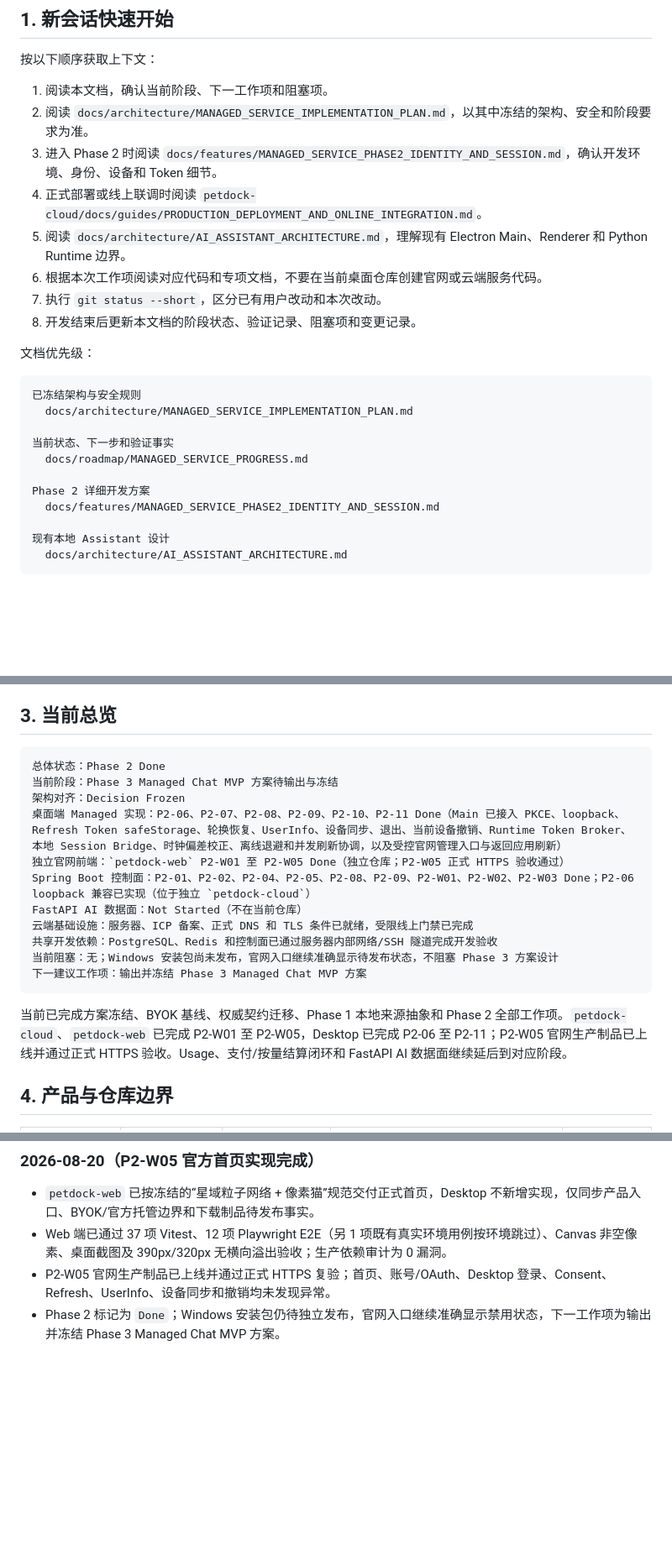
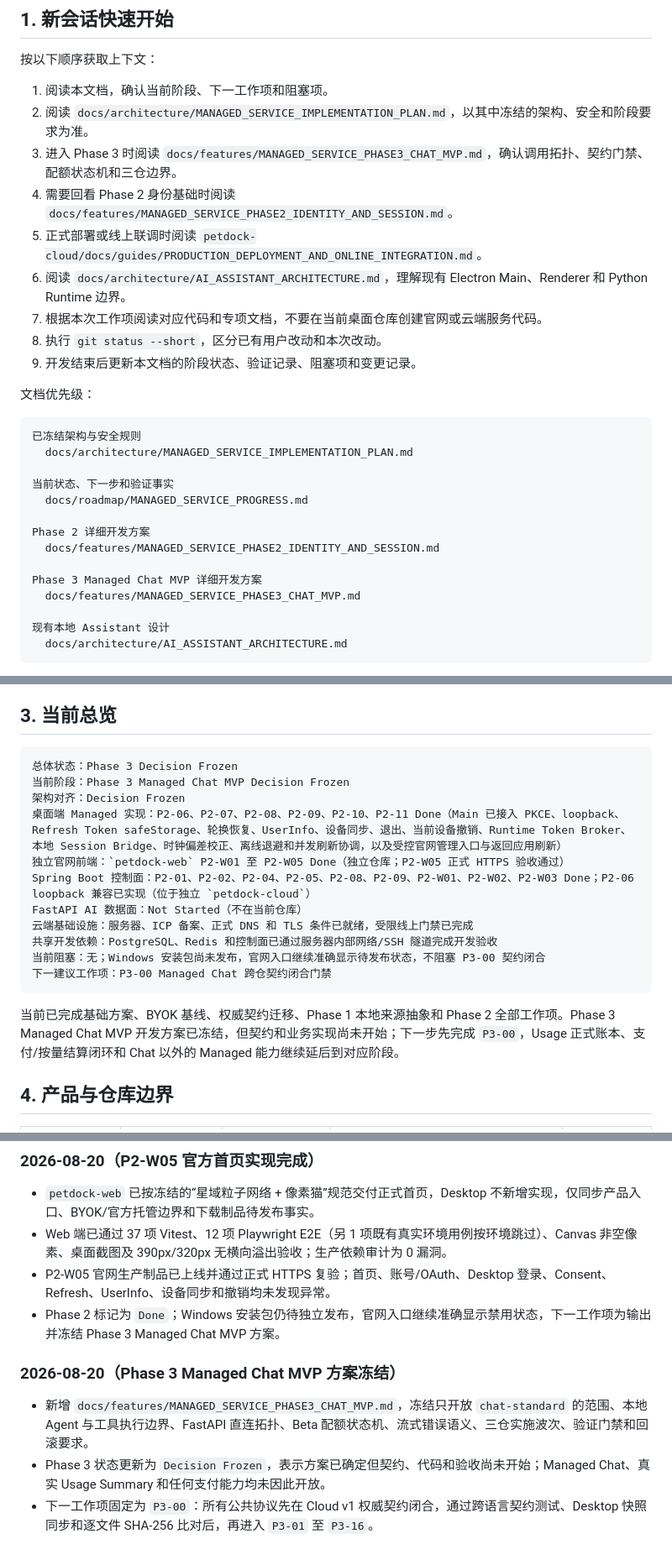
Before and after one commit to xrrii/desktop-pet, a Markdown page: docs/roadmap/MANAGED_SERVICE_PROGRESS.md, 3 parts joined by grey strips. Shown at 84% size. Rendered like a GitHub page; blank space fills up the shorter version.

Commit message:
docs: 冻结 Phase 3 Managed Chat MVP 方案

````diff
--- a/docs/roadmap/MANAGED_SERVICE_PROGRESS.md
+++ b/docs/roadmap/MANAGED_SERVICE_PROGRESS.md
@@ -10,12 +10,13 @@
 
 1. 阅读本文档，确认当前阶段、下一工作项和阻塞项。
 2. 阅读 `docs/architecture/MANAGED_SERVICE_IMPLEMENTATION_PLAN.md`，以其中冻结的架构、安全和阶段要求为准。
-3. 进入 Phase 2 时阅读 `docs/features/MANAGED_SERVICE_PHASE2_IDENTITY_AND_SESSION.md`，确认开发环境、身份、设备和 Token 细节。
-4. 正式部署或线上联调时阅读 `petdock-cloud/docs/guides/PRODUCTION_DEPLOYMENT_AND_ONLINE_INTEGRATION.md`。
-5. 阅读 `docs/architecture/AI_ASSISTANT_ARCHITECTURE.md`，理解现有 Electron Main、Renderer 和 Python Runtime 边界。
-6. 根据本次工作项阅读对应代码和专项文档，不要在当前桌面仓库创建官网或云端服务代码。
-7. 执行 `git status --short`，区分已有用户改动和本次改动。
-8. 开发结束后更新本文档的阶段状态、验证记录、阻塞项和变更记录。
+3. 进入 Phase 3 时阅读 `docs/features/MANAGED_SERVICE_PHASE3_CHAT_MVP.md`，确认调用拓扑、契约门禁、配额状态机和三仓边界。
+4. 需要回看 Phase 2 身份基础时阅读 `docs/features/MANAGED_SERVICE_PHASE2_IDENTITY_AND_SESSION.md`。
+5. 正式部署或线上联调时阅读 `petdock-cloud/docs/guides/PRODUCTION_DEPLOYMENT_AND_ONLINE_INTEGRATION.md`。
+6. 阅读 `docs/architecture/AI_ASSISTANT_ARCHITECTURE.md`，理解现有 Electron Main、Renderer 和 Python Runtime 边界。
+7. 根据本次工作项阅读对应代码和专项文档，不要在当前桌面仓库创建官网或云端服务代码。
+8. 执行 `git status --short`，区分已有用户改动和本次改动。
+9. 开发结束后更新本文档的阶段状态、验证记录、阻塞项和变更记录。
 
 文档优先级：
 
@@ -28,6 +29,9 @@
 
 Phase 2 详细开发方案
   docs/features/MANAGED_SERVICE_PHASE2_IDENTITY_AND_SESSION.md
+
+Phase 3 Managed Chat MVP 详细开发方案
+  docs/features/MANAGED_SERVICE_PHASE3_CHAT_MVP.md
 
 现有本地 Assistant 设计
   docs/architecture/AI_ASSISTANT_ARCHITECTURE.md
@@ -51,8 +55,8 @@ Phase 2 详细开发方案
 ## 3. 当前总览
 
 ```text
-总体状态：Phase 2 Done
-当前阶段：Phase 3 Managed Chat MVP 方案待输出与冻结
+总体状态：Phase 3 Decision Frozen
+当前阶段：Phase 3 Managed Chat MVP Decision Frozen
 架构对齐：Decision Frozen
 桌面端 Managed 实现：P2-06、P2-07、P2-08、P2-09、P2-10、P2-11 Done（Main 已接入 PKCE、loopback、Refresh Token safeStorage、轮换恢复、UserInfo、设备同步、退出、当前设备撤销、Runtime Token Broker、本地 Session Bridge、时钟偏差校正、离线退避和并发刷新协调，以及受控官网管理入口与返回应用刷新）
 独立官网前端：`petdock-web` P2-W01 至 P2-W05 Done（独立仓库；P2-W05 正式 HTTPS 验收通过）
@@ -60,11 +64,11 @@ Spring Boot 控制面：P2-01、P2-02、P2-04、P2-05、P2-08、P2-09、P2-W01
 FastAPI AI 数据面：Not Started（不在当前仓库）
 云端基础设施：服务器、ICP 备案、正式 DNS 和 TLS 条件已就绪，受限线上门禁已完成
 共享开发依赖：PostgreSQL、Redis 和控制面已通过服务器内部网络/SSH 隧道完成开发验收
-当前阻塞：无；Windows 安装包尚未发布，官网入口继续准确显示待发布状态，不阻塞 Phase 3 方案设计
-下一建议工作项：输出并冻结 Phase 3 Managed Chat MVP 方案
+当前阻塞：无；Windows 安装包尚未发布，官网入口继续准确显示待发布状态，不阻塞 P3-00 契约闭合
+下一建议工作项：P3-00 Managed Chat 跨仓契约闭合门禁
 ```
 
-当前已完成方案冻结、BYOK 基线、权威契约迁移、Phase 1 本地来源抽象和 Phase 2 全部工作项。`petdock-cloud`、`petdock-web` 已完成 P2-W01 至 P2-W05，Desktop 已完成 P2-06 至 P2-11；P2-W05 官网生产制品已上线并通过正式 HTTPS 验收。Usage、支付/按量结算闭环和 FastAPI AI 数据面继续延后到对应阶段。
+当前已完成基础方案、BYOK 基线、权威契约迁移、Phase 1 本地来源抽象和 Phase 2 全部工作项。Phase 3 Managed Chat MVP 开发方案已冻结，但契约和业务实现尚未开始；下一步先完成 `P3-00`，Usage 正式账本、支付/按量结算闭环和 Chat 以外的 Managed 能力继续延后到对应阶段。
 
 ## 4. 产品与仓库边界
 
@@ -430,3 +434,9 @@ Phase 2 已确认 PostgreSQL 17、Redis 8.0、Flyway、Spring Authorization Serv
 - Web 端已通过 37 项 Vitest、12 项 Playwright E2E（另 1 项既有真实环境用例按环境跳过）、Canvas 非空像素、桌面截图及 390px/320px 无横向溢出验收；生产依赖审计为 0 漏洞。
 - P2-W05 官网生产制品已上线并通过正式 HTTPS 复验；首页、账号/OAuth、Desktop 登录、Consent、Refresh、UserInfo、设备同步和撤销均未发现异常。
 - Phase 2 标记为 `Done`；Windows 安装包仍待独立发布，官网入口继续准确显示禁用状态，下一工作项为输出并冻结 Phase 3 Managed Chat MVP 方案。
+
+### 2026-08-20（Phase 3 Managed Chat MVP 方案冻结）
+
+- 新增 `docs/features/MANAGED_SERVICE_PHASE3_CHAT_MVP.md`，冻结只开放 `chat-standard` 的范围、本地 Agent 与工具执行边界、FastAPI 直连拓扑、Beta 配额状态机、流式错误语义、三仓实施波次、验证门禁和回滚要求。
+- Phase 3 状态更新为 `Decision Frozen`，表示方案已确定但契约、代码和验收尚未开始；Managed Chat、真实 Usage Summary 和任何支付能力均未因此开放。
+- 下一工作项固定为 `P3-00`：所有公共协议先在 Cloud v1 权威契约闭合，通过跨语言契约测试、Desktop 快照同步和逐文件 SHA-256 比对后，再进入 `P3-01` 至 `P3-16`。
````
Also changed, not shown: other parts of docs/roadmap/MANAGED_SERVICE_PROGRESS.md (+2 -2 lines), docs/architecture/MANAGED_SERVICE_IMPLEMENTATION_PLAN.md (+6 -0 lines), docs/features/MANAGED_SERVICE_PHASE3_CHAT_MVP.md (added, +462 -0 lines).
